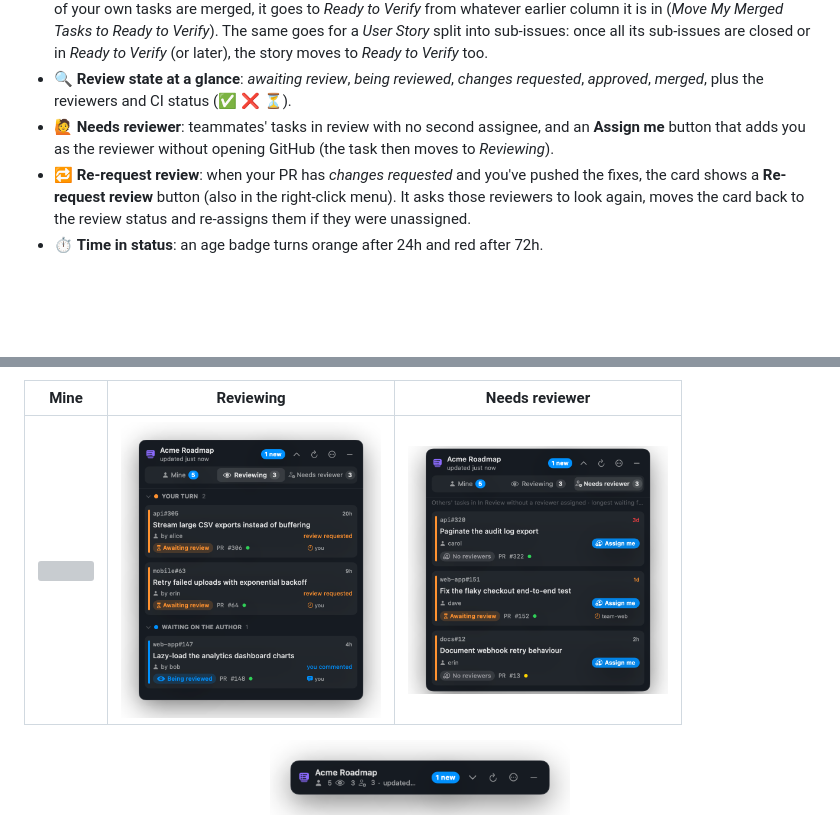
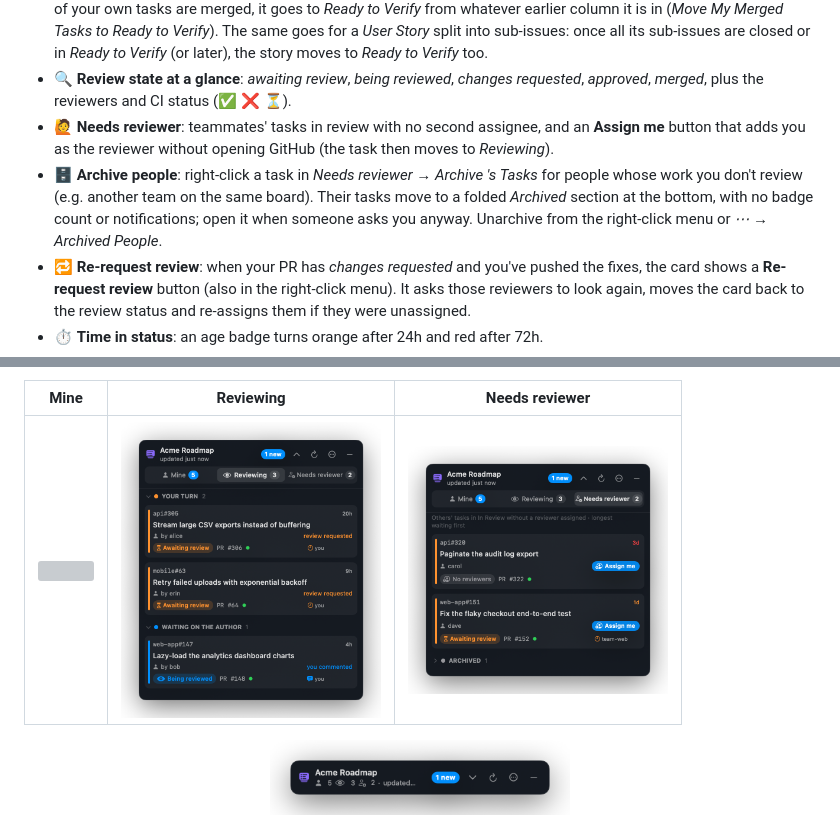
Before and after one commit to vinimcorrea/github-float, a Markdown page: README.md, 2 parts joined by grey strips. Drawn GitHub-style; pictures changed too: docs/collapsed.png, docs/needs-reviewer.png, docs/reviewing.png; blank space fills up the shorter version; grey boxes are pictures that could not be loaded.

Commit message:
feat: archive people in Needs reviewer

```diff
--- a/README.md
+++ b/README.md
@@ -39,6 +39,7 @@ Your PR sits in **In Review** for two days because nobody noticed it. A teammate
 - 🚚 **Moves the card for you**: approve and the card goes to the next status (e.g. *Reviewed*); request changes and it goes back to *In Progress* and you're unassigned. Your own tasks follow the same rule: when a reviewer requests changes, the card goes back to *In Progress*, even if it was moved to *Reviewed* (that column is only for approved work). And if someone approves a PR without assigning themselves first, they're added as the task's reviewer (second assignee), so it leaves *Needs reviewer*. Toggle it with *Move Cards After My Review*. When all the PRs of one of your own tasks are merged, it goes to *Ready to Verify* from whatever earlier column it is in (*Move My Merged Tasks to Ready to Verify*). The same goes for a *User Story* split into sub-issues: once all its sub-issues are closed or in *Ready to Verify* (or later), the story moves to *Ready to Verify* too.
 - 🔍 **Review state at a glance**: *awaiting review*, *being reviewed*, *changes requested*, *approved*, *merged*, plus the reviewers and CI status (✅ ❌ ⏳).
 - 🙋 **Needs reviewer**: teammates' tasks in review with no second assignee, and an **Assign me** button that adds you as the reviewer without opening GitHub (the task then moves to *Reviewing*).
+- 🗄️ **Archive people**: right-click a task in *Needs reviewer* → *Archive <name>'s Tasks* for people whose work you don't review (e.g. another team on the same board). Their tasks move to a folded *Archived* section at the bottom, with no badge count or notifications; open it when someone asks you anyway. Unarchive from the right-click menu or *⋯ → Archived People*.
 - 🔁 **Re-request review**: when your PR has *changes requested* and you've pushed the fixes, the card shows a **Re-request review** button (also in the right-click menu). It asks those reviewers to look again, moves the card back to the review status and re-assigns them if they were unassigned.
 - ⏱️ **Time in status**: an age badge turns orange after 24h and red after 72h.
 - 🔔 **Native notifications** when something needs you: a new review, changes requested, approval, failing CI, merged PR, a task moved forward, or a new task waiting for a reviewer. Each kind of event has its own synth sound (needs you, good news, bad news, comment), and you can preview them or switch to the macOS default in the *Sound* menu.
```
Also changed, not shown: 6 other files.
